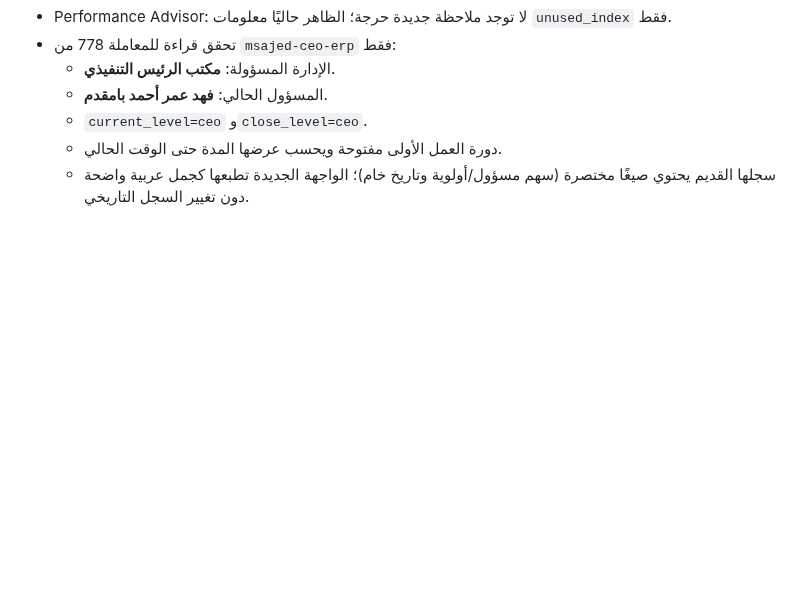
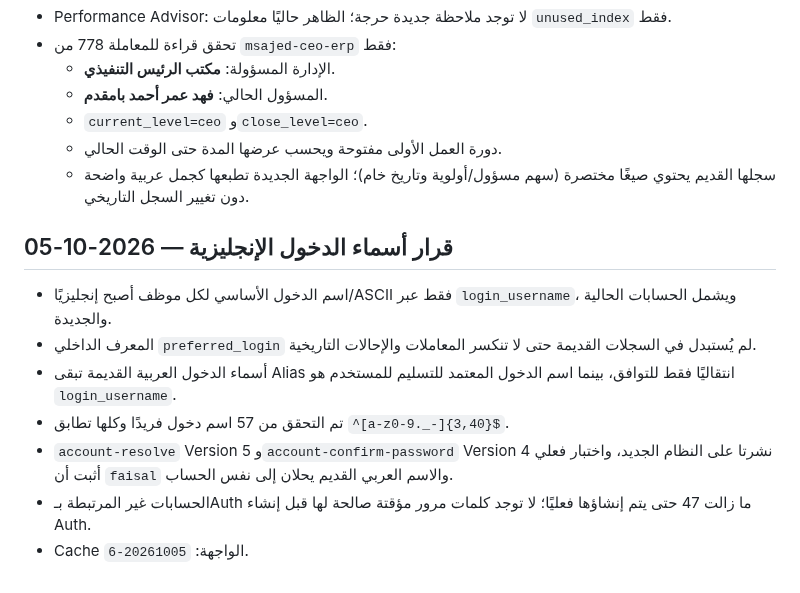
Before and after one commit to faisal01gh/ceo-msajed, a Markdown page: docs/HANDOFF.md, the part around the change. GitHub-like rendering; blank space fills up the shorter version.

Commit message:
Record English login username policy

```diff
--- a/docs/HANDOFF.md
+++ b/docs/HANDOFF.md
@@ -374,3 +374,12 @@ Security/Performance Advisor: غير منطبق على هذا التسليم ل
   - `current_level=ceo` و`close_level=ceo`.
   - دورة العمل الأولى مفتوحة ويحسب عرضها المدة حتى الوقت الحالي.
   - سجلها القديم يحتوي صيغًا مختصرة (سهم مسؤول/أولوية وتاريخ خام)؛ الواجهة الجديدة تطبعها كجمل عربية واضحة دون تغيير السجل التاريخي.
+## قرار أسماء الدخول الإنجليزية — 2026-10-05
+
+- اسم الدخول الأساسي لكل موظف أصبح إنجليزيًا/ASCII فقط عبر `login_username`، ويشمل الحسابات الحالية والجديدة.
+- المعرف الداخلي `preferred_login` لم يُستبدل في السجلات القديمة حتى لا تنكسر المعاملات والإحالات التاريخية.
+- أسماء الدخول العربية القديمة تبقى Alias انتقاليًا فقط للتوافق، بينما اسم الدخول المعتمد للتسليم للمستخدم هو `login_username`.
+- تم التحقق من 57 اسم دخول فريدًا وكلها تطابق `^[a-z0-9._-]{3,40}$`.
+- `account-resolve` Version 5 و`account-confirm-password` Version 4 نشرتا على النظام الجديد، واختبار فعلي أثبت أن `faisal` والاسم العربي القديم يحلان إلى نفس الحساب.
+- الحسابات غير المرتبطة بـAuth ما زالت 47 حتى يتم إنشاؤها فعليًا؛ لا توجد كلمات مرور مؤقتة صالحة لها قبل إنشاء Auth.
+- Cache الواجهة: `20261005-6`.
```
